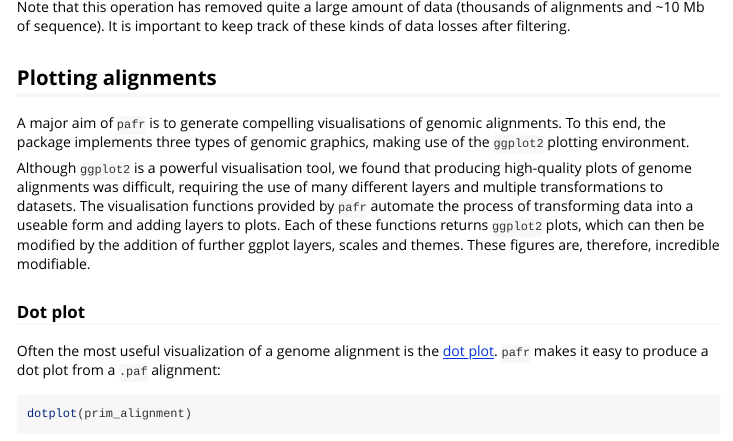
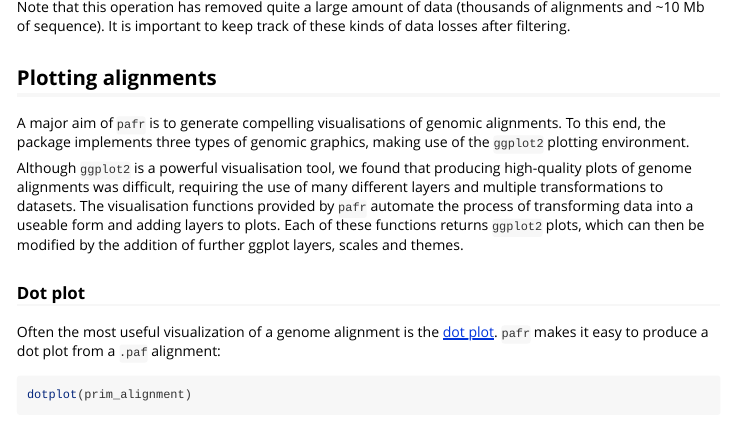
Before and after one commit to dwinter/pafr, an R Markdown document (vignettes/Introduction_to_pafr.Rmd): the page in a window 1100 px wide, from 2560 px down. Rendered offline with R 4.5, knitr and Pandoc, with nearby package versions; some code elsewhere in the file could not run offline; common packages that the code uses without loading them are loaded.

```diff
--- a/vignettes/Introduction_to_pafr.Rmd
+++ b/vignettes/Introduction_to_pafr.Rmd
@@ -152,11 +152,15 @@
 genomic alignments. To this end, the package implements three types of
 genomic graphics, making use of the `ggplot2` plotting environment.
 
-Although `ggplot2` is a powerful visualisation tool, we found that producing high-quality plots of genome alignments was difficult, requiring the use of many different layers
-and multiple transformations to datasets. The visualisation functions provided by `pafr`
-automate the process of transforming data into a useable form and adding layers to plots. Each
-of these functions returns `ggplot2` plots, which can then be modified by the
-addition of further ggplot layers, scales and themes. These figures are, therefore, incredible modifiable.
+Although `ggplot2` is a powerful visualisation tool, we found that producing
+high-quality plots of genome alignments was difficult, requiring the use of
+many different layers and multiple transformations to datasets. The
+visualisation functions provided by `pafr` automate the process of transforming
+data into a useable form and adding layers to plots. Each of these functions
+returns `ggplot2` plots, which can then be modified by the addition of further
+ggplot layers, scales and themes.
+
+
 
 
 ### Dot plot
```
Also changed, not shown: vignettes/Introduction_to_pafr.Rmd (4 more changed lines), 7 other files.
